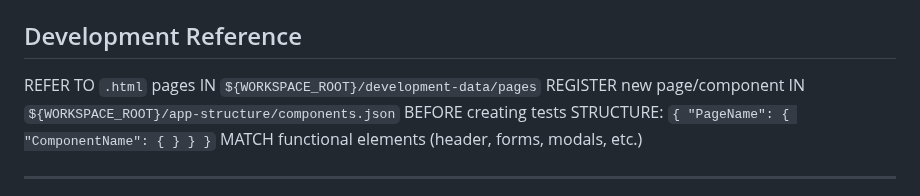
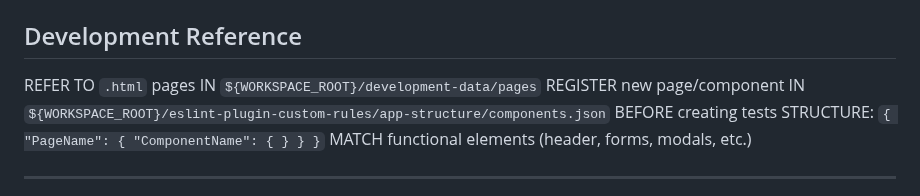
Before and after one commit to IvanZdanovich/cypress-start, a Markdown page: .github/instructions/integration-ui-tests.instructions.md, the part around the change. GitHub-like rendering.

```diff
--- a/.github/instructions/integration-ui-tests.instructions.md
+++ b/.github/instructions/integration-ui-tests.instructions.md
@@ -91,7 +91,7 @@ AVAILABLE globally VIA `${WORKSPACE_ROOT}/cypress/support/e2e.js` (NO import nee
 ## Development Reference
 
 REFER TO `.html` pages IN `${WORKSPACE_ROOT}/development-data/pages`
-REGISTER new page/component IN `${WORKSPACE_ROOT}/app-structure/components.json` BEFORE creating tests
+REGISTER new page/component IN `${WORKSPACE_ROOT}/eslint-plugin-custom-rules/app-structure/components.json` BEFORE creating tests
 STRUCTURE: `{ "PageName": { "ComponentName": { } } }`
 MATCH functional elements (header, forms, modals, etc.)
 
```
Also changed, not shown: .github/instructions/e2e-ui-tests.instructions.md (+1 -1 lines), .github/instructions/integration-api-tests.instructions.md (+1 -1 lines).
